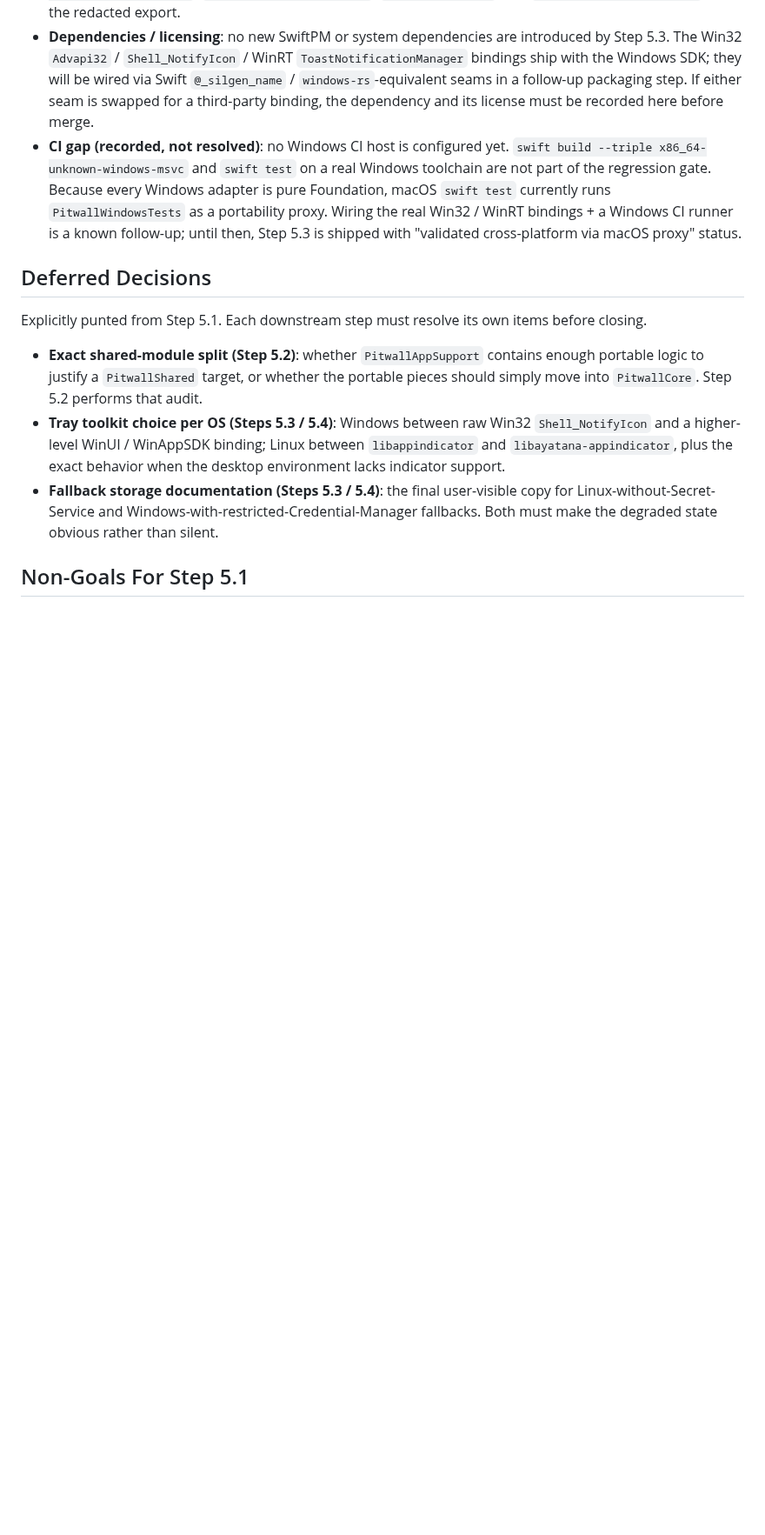
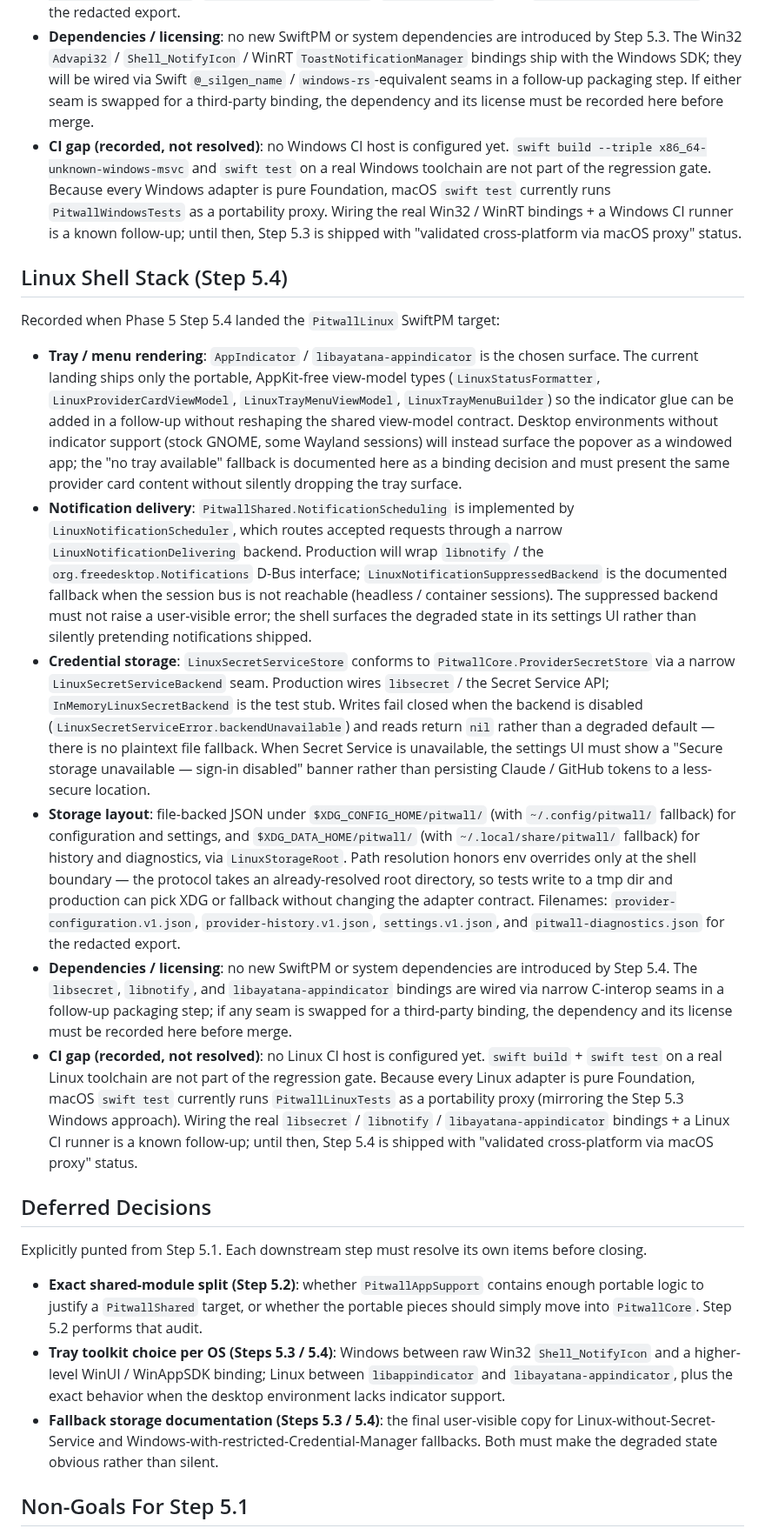
Before and after one commit to GeorgeQLe/pitwall, a Markdown page: docs/cross-platform-architecture.md, the part around the change. Shown at 87% size. Rendered like a GitHub page; blank space fills up the shorter version.

Commit message:
docs(architecture): record Linux shell stack and CI gap for Step 5.4
Co-Authored-By: Claude Opus 4.7 (1M context) <noreply@anthropic.com>

```diff
--- a/docs/cross-platform-architecture.md
+++ b/docs/cross-platform-architecture.md
@@ -94,6 +94,17 @@ Recorded when Phase 5 Step 5.3 landed the `PitwallWindows` SwiftPM target:
 - **Dependencies / licensing**: no new SwiftPM or system dependencies are introduced by Step 5.3. The Win32 `Advapi32` / `Shell_NotifyIcon` / WinRT `ToastNotificationManager` bindings ship with the Windows SDK; they will be wired via Swift `@_silgen_name` / `windows-rs`-equivalent seams in a follow-up packaging step. If either seam is swapped for a third-party binding, the dependency and its license must be recorded here before merge.
 - **CI gap (recorded, not resolved)**: no Windows CI host is configured yet. `swift build --triple x86_64-unknown-windows-msvc` and `swift test` on a real Windows toolchain are not part of the regression gate. Because every Windows adapter is pure Foundation, macOS `swift test` currently runs `PitwallWindowsTests` as a portability proxy. Wiring the real Win32 / WinRT bindings + a Windows CI runner is a known follow-up; until then, Step 5.3 is shipped with "validated cross-platform via macOS proxy" status.
 
+## Linux Shell Stack (Step 5.4)
+
+Recorded when Phase 5 Step 5.4 landed the `PitwallLinux` SwiftPM target:
+
+- **Tray / menu rendering**: `AppIndicator` / `libayatana-appindicator` is the chosen surface. The current landing ships only the portable, AppKit-free view-model types (`LinuxStatusFormatter`, `LinuxProviderCardViewModel`, `LinuxTrayMenuViewModel`, `LinuxTrayMenuBuilder`) so the indicator glue can be added in a follow-up without reshaping the shared view-model contract. Desktop environments without indicator support (stock GNOME, some Wayland sessions) will instead surface the popover as a windowed app; the "no tray available" fallback is documented here as a binding decision and must present the same provider card content without silently dropping the tray surface.
+- **Notification delivery**: `PitwallShared.NotificationScheduling` is implemented by `LinuxNotificationScheduler`, which routes accepted requests through a narrow `LinuxNotificationDelivering` backend. Production will wrap `libnotify` / the `org.freedesktop.Notifications` D-Bus interface; `LinuxNotificationSuppressedBackend` is the documented fallback when the session bus is not reachable (headless / container sessions). The suppressed backend must not raise a user-visible error; the shell surfaces the degraded state in its settings UI rather than silently pretending notifications shipped.
+- **Credential storage**: `LinuxSecretServiceStore` conforms to `PitwallCore.ProviderSecretStore` via a narrow `LinuxSecretServiceBackend` seam. Production wires `libsecret` / the Secret Service API; `InMemoryLinuxSecretBackend` is the test stub. Writes fail closed when the backend is disabled (`LinuxSecretServiceError.backendUnavailable`) and reads return `nil` rather than a degraded default — there is no plaintext file fallback. When Secret Service is unavailable, the settings UI must show a "Secure storage unavailable — sign-in disabled" banner rather than persisting Claude / GitHub tokens to a less-secure location.
+- **Storage layout**: file-backed JSON under `$XDG_CONFIG_HOME/pitwall/` (with `~/.config/pitwall/` fallback) for configuration and settings, and `$XDG_DATA_HOME/pitwall/` (with `~/.local/share/pitwall/` fallback) for history and diagnostics, via `LinuxStorageRoot`. Path resolution honors env overrides only at the shell boundary — the protocol takes an already-resolved root directory, so tests write to a tmp dir and production can pick XDG or fallback without changing the adapter contract. Filenames: `provider-configuration.v1.json`, `provider-history.v1.json`, `settings.v1.json`, and `pitwall-diagnostics.json` for the redacted export.
+- **Dependencies / licensing**: no new SwiftPM or system dependencies are introduced by Step 5.4. The `libsecret`, `libnotify`, and `libayatana-appindicator` bindings are wired via narrow C-interop seams in a follow-up packaging step; if any seam is swapped for a third-party binding, the dependency and its license must be recorded here before merge.
+- **CI gap (recorded, not resolved)**: no Linux CI host is configured yet. `swift build` + `swift test` on a real Linux toolchain are not part of the regression gate. Because every Linux adapter is pure Foundation, macOS `swift test` currently runs `PitwallLinuxTests` as a portability proxy (mirroring the Step 5.3 Windows approach). Wiring the real `libsecret` / `libnotify` / `libayatana-appindicator` bindings + a Linux CI runner is a known follow-up; until then, Step 5.4 is shipped with "validated cross-platform via macOS proxy" status.
+
 ## Deferred Decisions
 
 Explicitly punted from Step 5.1. Each downstream step must resolve its own items before closing.
```
